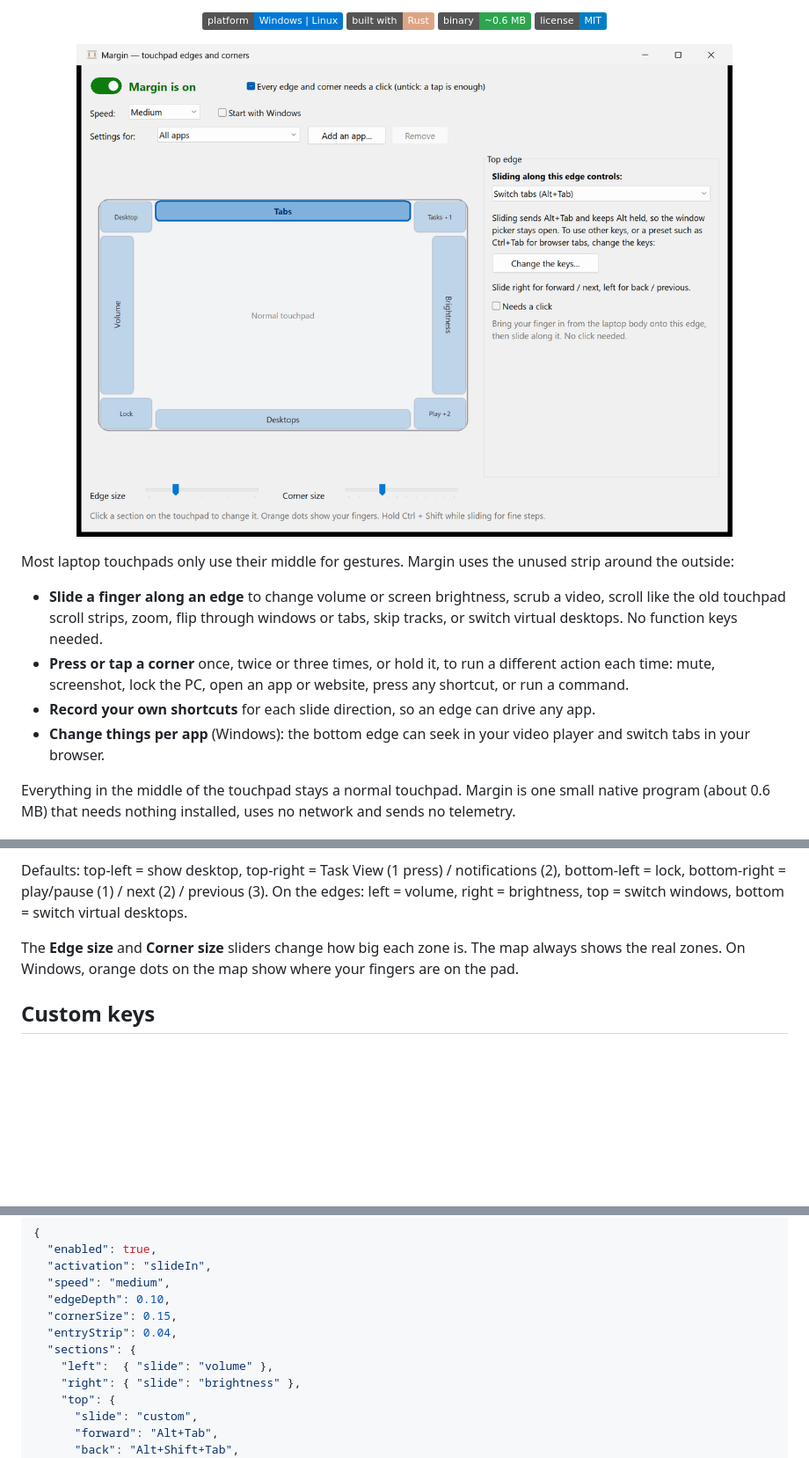
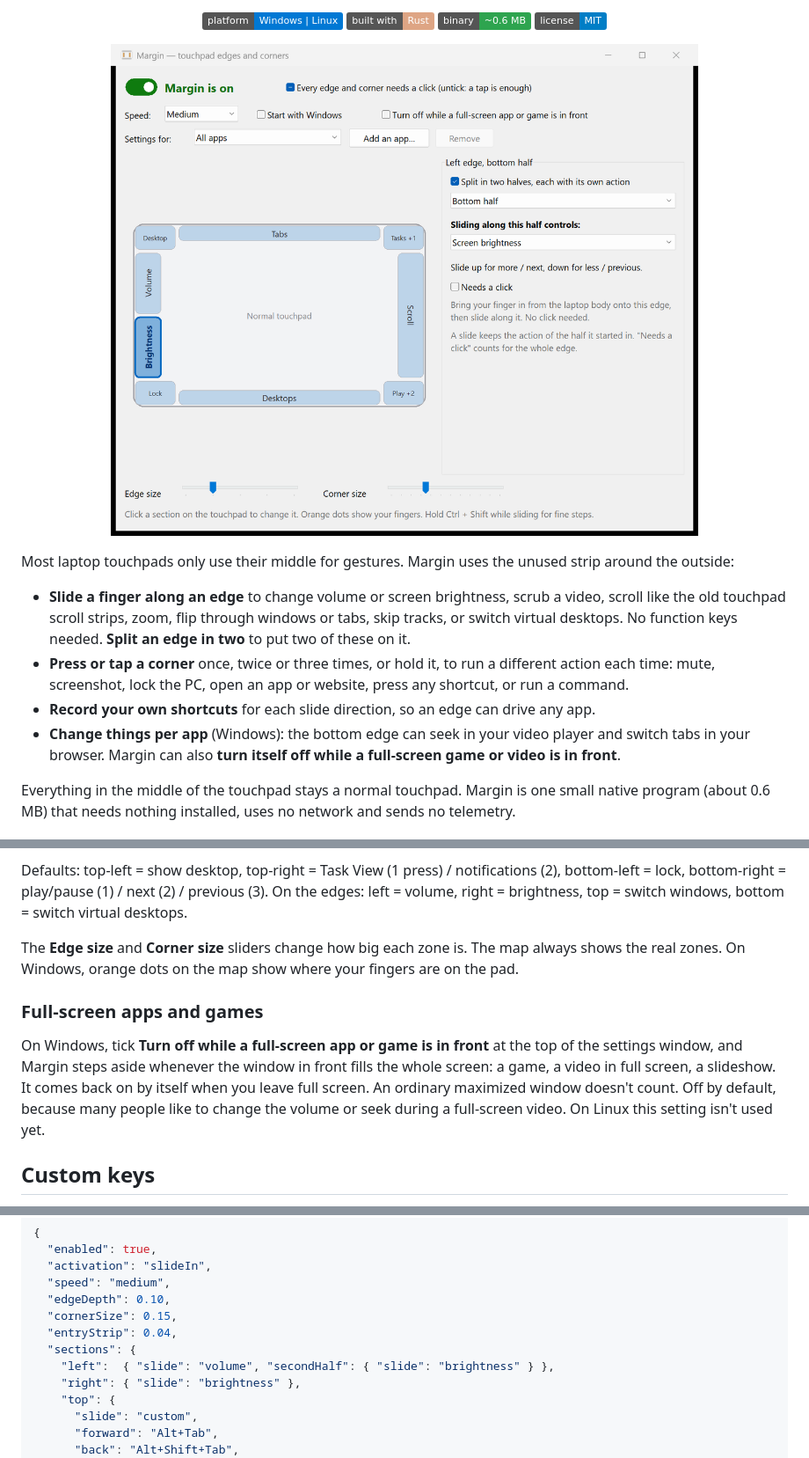
Before and after one commit to arxhr007/margin, a Markdown page: README.md, 3 parts joined by grey strips. Shown at 88% size. Drawn GitHub-style; pictures changed too: docs/images/settings.png; badges without logos; blank space fills up the shorter version.

```diff
--- a/README.md
+++ b/README.md
@@ -22,10 +22,10 @@
 
 Most laptop touchpads only use their middle for gestures. Margin uses the unused strip around the outside:
 
-- **Slide a finger along an edge** to change volume or screen brightness, scrub a video, scroll like the old touchpad scroll strips, zoom, flip through windows or tabs, skip tracks, or switch virtual desktops. No function keys needed.
+- **Slide a finger along an edge** to change volume or screen brightness, scrub a video, scroll like the old touchpad scroll strips, zoom, flip through windows or tabs, skip tracks, or switch virtual desktops. No function keys needed. **Split an edge in two** to put two of these on it.
 - **Press or tap a corner** once, twice or three times, or hold it, to run a different action each time: mute, screenshot, lock the PC, open an app or website, press any shortcut, or run a command.
 - **Record your own shortcuts** for each slide direction, so an edge can drive any app.
-- **Change things per app** (Windows): the bottom edge can seek in your video player and switch tabs in your browser.
+- **Change things per app** (Windows): the bottom edge can seek in your video player and switch tabs in your browser. Margin can also **turn itself off while a full-screen game or video is in front**.
 
 Everything in the middle of the touchpad stays a normal touchpad. Margin is one small native program (about 0.6 MB) that needs nothing installed, uses no network and sends no telemetry.
 
@@ -152,6 +154,10 @@ Mute · Play / pause · Next / previous track · Screenshot · Task View / overv
 Defaults: top-left = show desktop, top-right = Task View (1 press) / notifications (2), bottom-left = lock, bottom-right = play/pause (1) / next (2) / previous (3). On the edges: left = volume, right = brightness, top = switch windows, bottom = switch virtual desktops.
 
 The **Edge size** and **Corner size** sliders change how big each zone is. The map always shows the real zones. On Windows, orange dots on the map show where your fingers are on the pad.
+
+### Full-screen apps and games
+
+On Windows, tick **Turn off while a full-screen app or game is in front** at the top of the settings window, and Margin steps aside whenever the window in front fills the whole screen: a game, a video in full screen, a slideshow. It comes back on by itself when you leave full screen. An ordinary maximized window doesn't count. Off by default, because many people like to change the volume or seek during a full-screen video. On Linux this setting isn't used yet.
 
 ## Custom keys
 
@@ -236,7 +243,7 @@ Settings are saved automatically to `%APPDATA%\Margin\settings.json` on Windows
   "cornerSize": 0.15,
   "entryStrip": 0.04,
   "sections": {
-    "left":  { "slide": "volume" },
+    "left":  { "slide": "volume", "secondHalf": { "slide": "brightness" } },
     "right": { "slide": "brightness" },
     "top": {
       "slide": "custom",
```
Also changed, not shown: other parts of README.md (+6 -1 lines), 8 other files.
